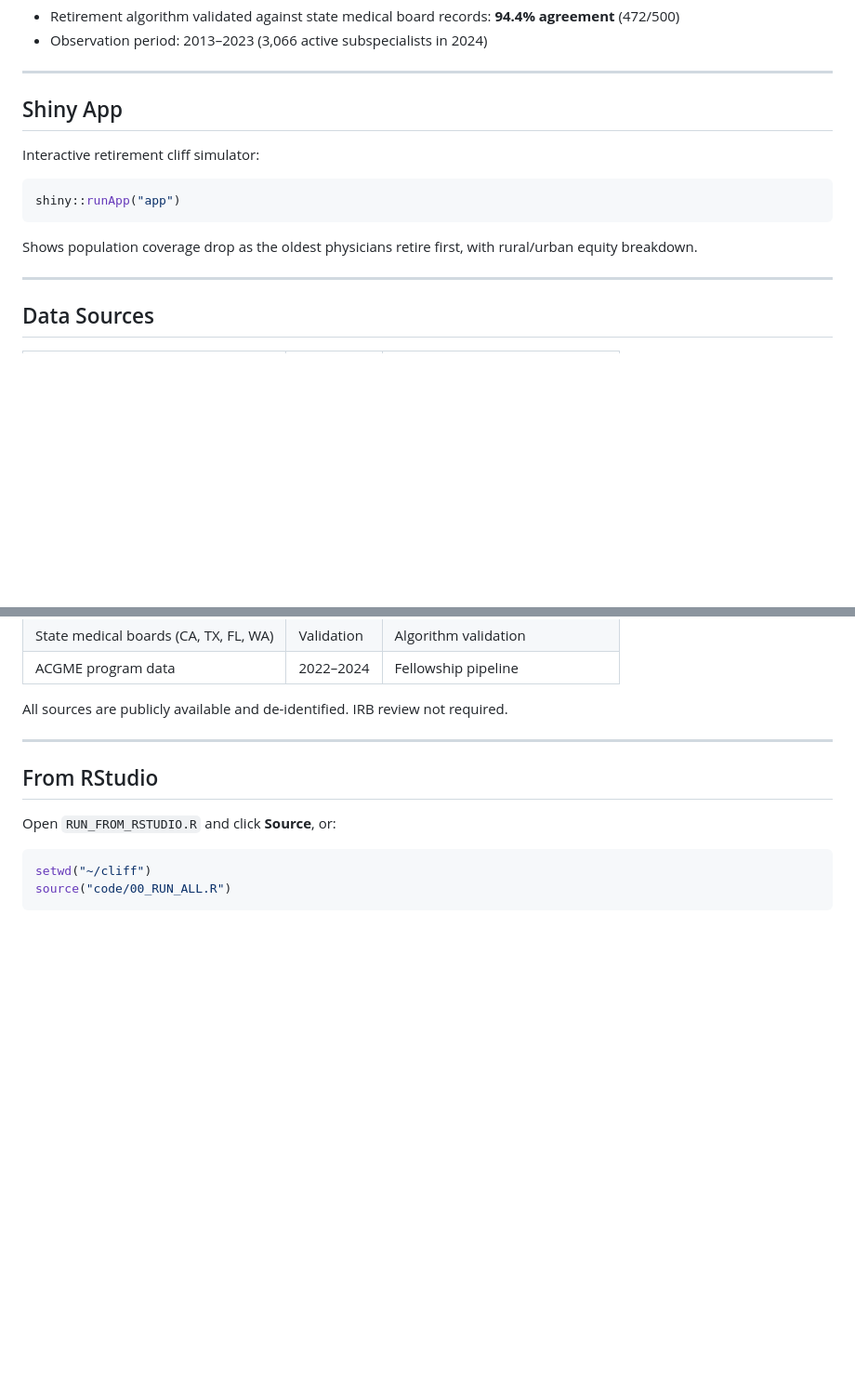
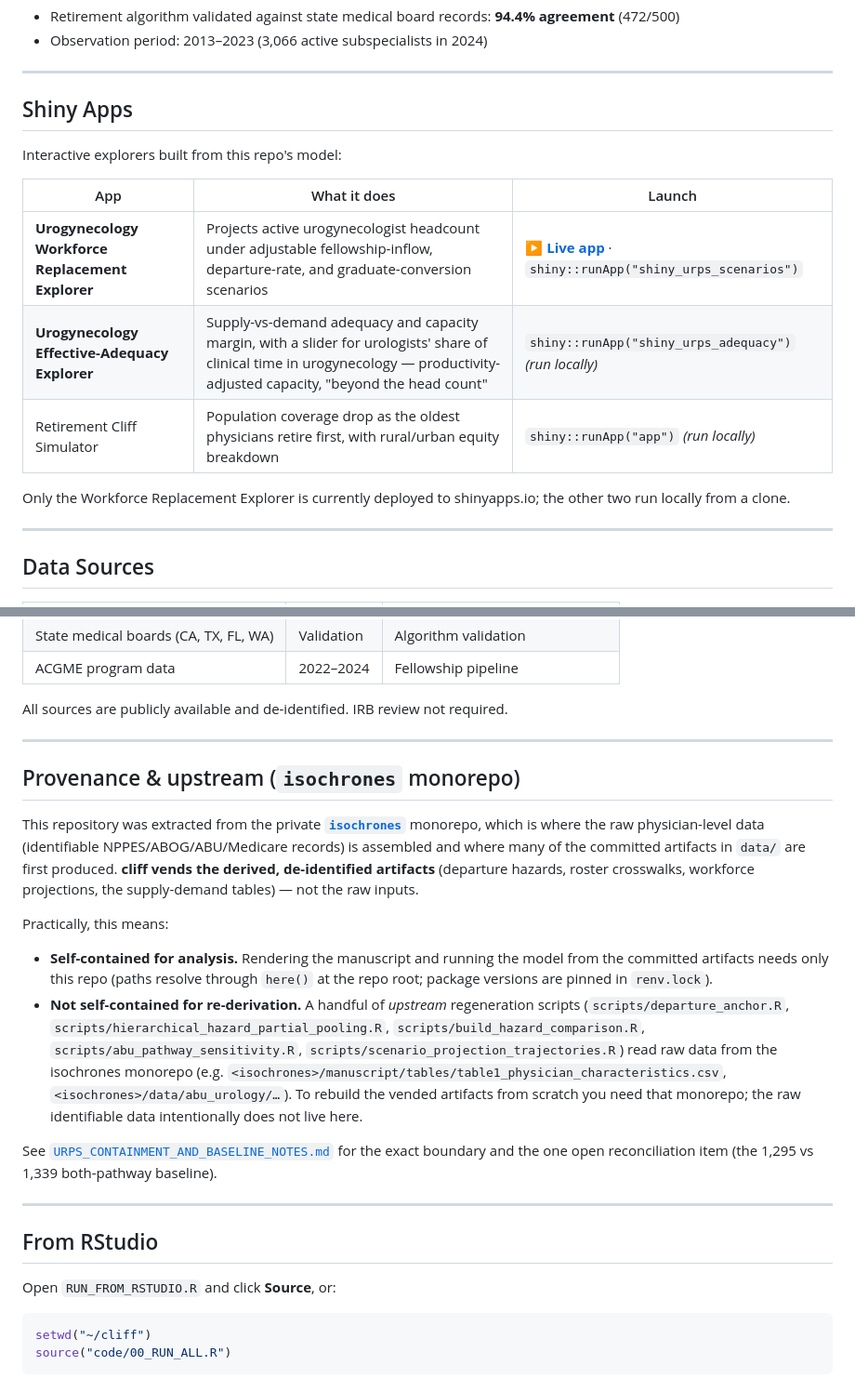
Before and after one commit to mufflyt/cliff, a Markdown page: README.md, 2 parts joined by grey strips. Shown at 93% size. Rendered like a GitHub page; blank space fills up the shorter version.

Commit message:
docs(readme): add isochrones provenance/upstream section + link the Shiny apps
- Provenance & upstream: state that cliff was extracted from the private isochrones
  monorepo, that it vends the derived de-identified artifacts (not raw inputs), and
  that re-deriving artifacts from raw sources requires isochrones (names the five
  upstream regeneration scripts and their monorepo inputs). Links to
  URPS_CONTAINMENT_AND_BASELINE_NOTES.md.
- Shiny Apps: replace the single stale runApp("app") reference with all three apps -
  the live Urogynecology Workforce Replacement Explorer
  (https://tyler-muffly.shinyapps.io/urps-workforce-explorer/, verified reachable),
  the local Effective-Adequacy Explorer, and the Retirement Cliff Simulator - with
  what each does and how to launch it.

Co-Authored-By: Claude Opus 4.8 <noreply@anthropic.com>
Claude-Session: https://claude.ai/code/session_01Cp6JF9dTKnqU3b8oXtz5RD

````diff
--- a/README.md
+++ b/README.md
@@ -113,15 +113,18 @@ CLIFF_FORCE_REBUILD=1 Rscript code/00_RUN_ALL.R
 
 ---
 
-## Shiny App
+## Shiny Apps
 
-Interactive retirement cliff simulator:
+Interactive explorers built from this repo's model:
 
-```r
-shiny::runApp("app")
-```
+| App | What it does | Launch |
+|---|---|---|
+| **Urogynecology Workforce Replacement Explorer** | Projects active urogynecologist headcount under adjustable fellowship-inflow, departure-rate, and graduate-conversion scenarios | **[▶ Live app](https://tyler-muffly.shinyapps.io/urps-workforce-explorer/)** · `shiny::runApp("shiny_urps_scenarios")` |
+| **Urogynecology Effective-Adequacy Explorer** | Supply-vs-demand adequacy and capacity margin, with a slider for urologists' share of clinical time in urogynecology — productivity-adjusted capacity, "beyond the head count" | `shiny::runApp("shiny_urps_adequacy")` *(run locally)* |
+| Retirement Cliff Simulator | Population coverage drop as the oldest physicians retire first, with rural/urban equity breakdown | `shiny::runApp("app")` *(run locally)* |
 
-Shows population coverage drop as the oldest physicians retire first, with rural/urban equity breakdown.
+Only the Workforce Replacement Explorer is currently deployed to shinyapps.io; the
+other two run locally from a clone.
 
 ---
 
@@ -140,6 +143,33 @@ Shows population coverage drop as the oldest physicians retire first, with rural
 | ACGME program data | 2022–2024 | Fellowship pipeline |
 
 All sources are publicly available and de-identified. IRB review not required.
+
+---
+
+## Provenance & upstream (`isochrones` monorepo)
+
+This repository was extracted from the private **[`isochrones`](https://github.com/mufflyt/isochrones)** monorepo, which is where the raw
+physician-level data (identifiable NPPES/ABOG/ABU/Medicare records) is assembled and
+where many of the committed artifacts in `data/` are first produced. **cliff vends the
+derived, de-identified artifacts** (departure hazards, roster crosswalks, workforce
+projections, the supply-demand tables) — not the raw inputs.
+
+Practically, this means:
+
+- **Self-contained for analysis.** Rendering the manuscript and running the model from
+  the committed artifacts needs only this repo (paths resolve through `here()` at the
+  repo root; package versions are pinned in `renv.lock`).
+- **Not self-contained for re-derivation.** A handful of *upstream* regeneration scripts
+  (`scripts/departure_anchor.R`, `scripts/hierarchical_hazard_partial_pooling.R`,
+  `scripts/build_hazard_comparison.R`, `scripts/abu_pathway_sensitivity.R`,
+  `scripts/scenario_projection_trajectories.R`) read raw data from the isochrones
+  monorepo (e.g. `<isochrones>/manuscript/tables/table1_physician_characteristics.csv`,
+  `<isochrones>/data/abu_urology/…`). To rebuild the vended artifacts from scratch you
+  need that monorepo; the raw identifiable data intentionally does not live here.
+
+See [`URPS_CONTAINMENT_AND_BASELINE_NOTES.md`](URPS_CONTAINMENT_AND_BASELINE_NOTES.md)
+for the exact boundary and the one open reconciliation item (the 1,295 vs 1,339
+both-pathway baseline).
 
 ---
 
````
